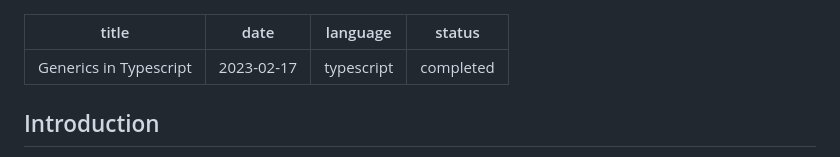
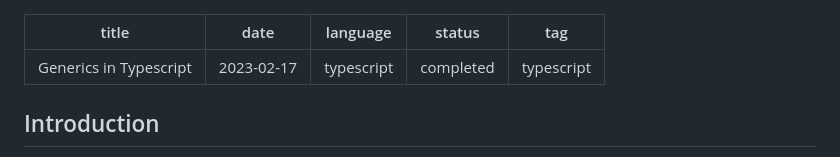
Before and after one commit to adeleke5140/portfolio-v2, a Markdown page: src/posts/generics.md, the part around the change printed below. Rendered like a GitHub page.

```diff
--- a/src/posts/generics.md
+++ b/src/posts/generics.md
@@ -3,6 +3,7 @@ title: Generics in Typescript
 date: '2023-02-17'
 language: typescript
 status: 'completed'
+tag: typescript
 ---
 
 ## Introduction
```
Also changed, not shown: other parts of src/posts/generics.md (+1 -1 lines), src/posts/precise-types.md (added, +142 -0 lines).
